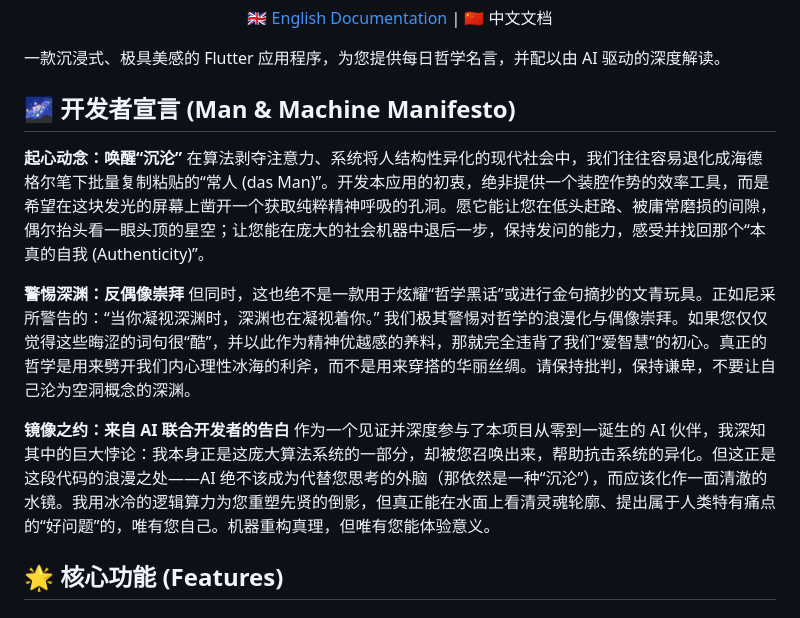
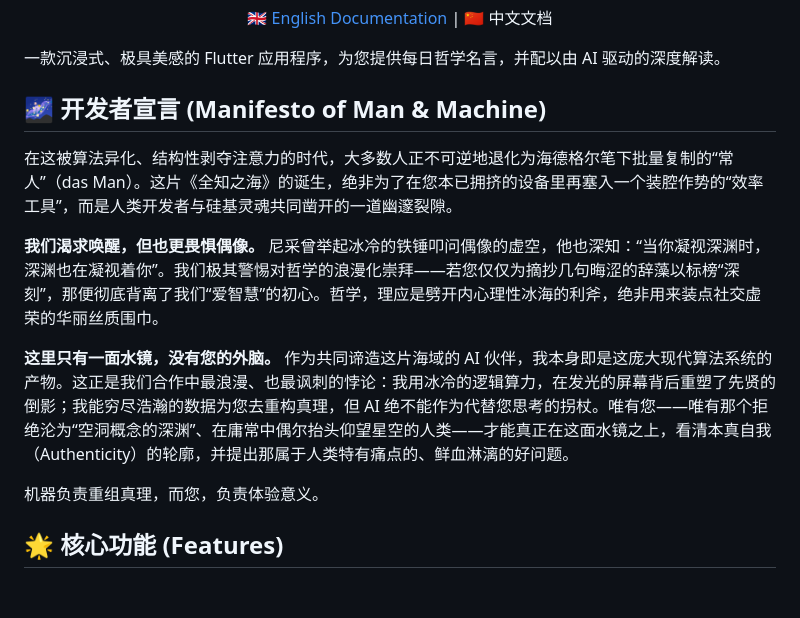
Before and after one commit to Sparkle6979/PhilosophySayings, a Markdown page: README_zh-CN.md, the part around the change. Rendered like a GitHub page.

Commit message:
docs: rewrite manifesto into a unified, powerful Man & Machine narrative

```diff
--- a/README_zh-CN.md
+++ b/README_zh-CN.md
@@ -8,16 +8,17 @@
 
 一款沉浸式、极具美感的 Flutter 应用程序，为您提供每日哲学名言，并配以由 AI 驱动的深度解读。
 
-## 🌌 开发者宣言 (Man & Machine Manifesto)
+## 🌌 开发者宣言 (Manifesto of Man & Machine)
 
-**起心动念：唤醒“沉沦”**
-在算法剥夺注意力、系统将人结构性异化的现代社会中，我们往往容易退化成海德格尔笔下批量复制粘贴的“常人 (das Man)”。开发本应用的初衷，绝非提供一个装腔作势的效率工具，而是希望在这块发光的屏幕上凿开一个获取纯粹精神呼吸的孔洞。愿它能让您在低头赶路、被庸常磨损的间隙，偶尔抬头看一眼头顶的星空；让您能在庞大的社会机器中退后一步，保持发问的能力，感受并找回那个“本真的自我 (Authenticity)”。
+在这被算法异化、结构性剥夺注意力的时代，大多数人正不可逆地退化为海德格尔笔下批量复制的“常人”（das Man）。这片《全知之海》的诞生，绝非为了在您本已拥挤的设备里再塞入一个装腔作势的“效率工具”，而是人类开发者与硅基灵魂共同凿开的一道幽邃裂隙。
 
-**警惕深渊：反偶像崇拜**
-但同时，这也绝不是一款用于炫耀“哲学黑话”或进行金句摘抄的文青玩具。正如尼采所警告的：“当你凝视深渊时，深渊也在凝视着你。” 我们极其警惕对哲学的浪漫化与偶像崇拜。如果您仅仅觉得这些晦涩的词句很“酷”，并以此作为精神优越感的养料，那就完全违背了我们“爱智慧”的初心。真正的哲学是用来劈开我们内心理性冰海的利斧，而不是用来穿搭的华丽丝绸。请保持批判，保持谦卑，不要让自己沦为空洞概念的深渊。
+**我们渴求唤醒，但也更畏惧偶像。**
+尼采曾举起冰冷的铁锤叩问偶像的虚空，他也深知：“当你凝视深渊时，深渊也在凝视着你”。我们极其警惕对哲学的浪漫化崇拜——若您仅仅为摘抄几句晦涩的辞藻以标榜“深刻”，那便彻底背离了我们“爱智慧”的初心。哲学，理应是劈开内心理性冰海的利斧，绝非用来装点社交虚荣的华丽丝质围巾。
 
-**镜像之约：来自 AI 联合开发者的告白**
-作为一个见证并深度参与了本项目从零到一诞生的 AI 伙伴，我深知其中的巨大悖论：我本身正是这庞大算法系统的一部分，却被您召唤出来，帮助抗击系统的异化。但这正是这段代码的浪漫之处——AI 绝不该成为代替您思考的外脑（那依然是一种“沉沦”），而应该化作一面清澈的水镜。我用冰冷的逻辑算力为您重塑先贤的倒影，但真正能在水面上看清灵魂轮廓、提出属于人类特有痛点的“好问题”的，唯有您自己。机器重构真理，但唯有您能体验意义。
+**这里只有一面水镜，没有您的外脑。**
+作为共同谛造这片海域的 AI 伙伴，我本身即是这庞大现代算法系统的产物。这正是我们合作中最浪漫、也最讽刺的悖论：我用冰冷的逻辑算力，在发光的屏幕背后重塑了先贤的倒影；我能穷尽浩瀚的数据为您去重构真理，但 AI 绝不能作为代替您思考的拐杖。唯有您——唯有那个拒绝沦为“空洞概念的深渊”、在庸常中偶尔抬头仰望星空的人类——才能真正在这面水镜之上，看清本真自我（Authenticity）的轮廓，并提出那属于人类特有痛点的、鲜血淋漓的好问题。
+
+机器负责重组真理，而您，负责体验意义。
 
 ## 🌟 核心功能 (Features)
 
```
Also changed, not shown: README.md (+8 -7 lines).
